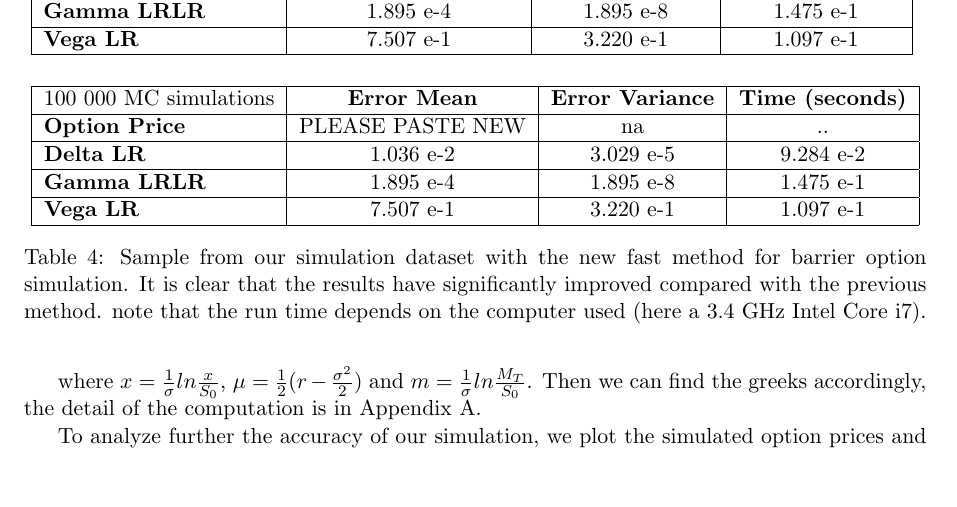
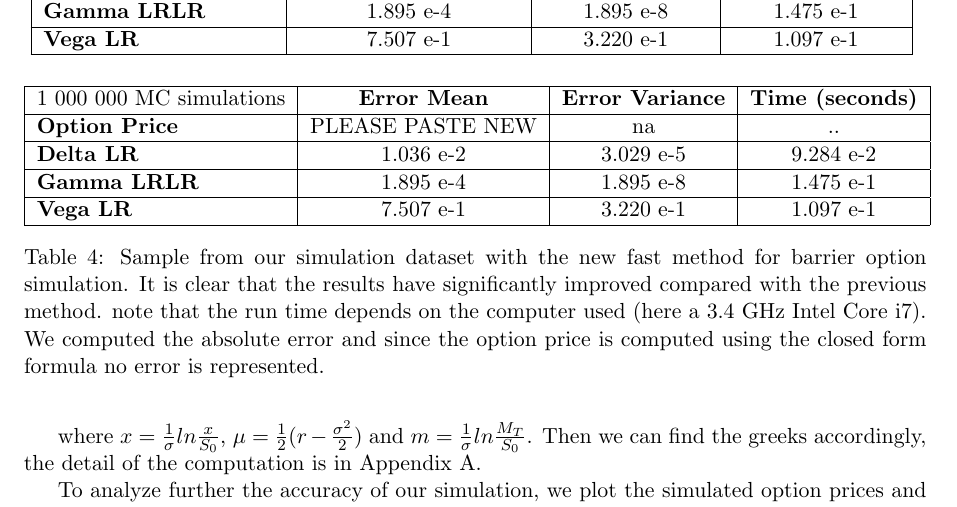
Before and after one commit to ChebbiL/barrier-and-look-back-options, a LaTeX document (report/report_group3.tex): part of page 9 of 14 before the commit and part of page 10 of 15 after it, cut so that both start at the same text, the shorter picture padded with empty space. Compiled offline with pdfLaTeX.

Commit message:
Updated: report.tex

```diff
--- a/report/report_group3.tex
+++ b/report/report_group3.tex
@@ -340,13 +340,13 @@ where $x = {1\over \sigma}ln {x\over S_0}$, $\mu=\frac{1}{2}(r-\frac{\sigma^2}{2
 \vspace*{.5cm}\\
 \begin{tabular}{|l|c|c|c|}
 \hline
-100 000 MC simulations      & \textbf{Error Mean} & \textbf{Error Variance} & \textbf{Time (seconds)} \\ \hline
+1 000 000 MC simulations      & \textbf{Error Mean} & \textbf{Error Variance} & \textbf{Time (seconds)} \\ \hline
 \textbf{Option Price} & PLEASE PASTE NEW &          na         & .. \\ \hline
 \textbf{Delta LR} & 1.036 e-2 & 3.029 e-5 & 9.284 e-2\\ \hline
 \textbf{Gamma LRLR} & 1.895 e-4 & 1.895 e-8& 1.475 e-1\\ \hline
 \textbf{Vega LR} & 7.507 e-1 & 3.220 e-1 & 1.097 e-1\\ \hline
 \end{tabular}
-\caption{Sample from our simulation dataset with the new fast method for barrier option simulation. It is clear that the results have significantly improved compared with the previous method. note that the run time depends on the computer used (here a 3.4 GHz Intel Core i7).}
+\caption{Sample from our simulation dataset with the new fast method for barrier option simulation. It is clear that the results have significantly improved compared with the previous method. note that the run time depends on the computer used (here a 3.4 GHz Intel Core i7). We computed the absolute error and since the option price is computed using the closed form formula no error is represented.}
 \end{table}
 
 To analyze further the accuracy of our simulation, we plot the simulated option prices and greaks versus their theoretical value as barrier increases \ref{fig:barriergraphs}.
```
Also changed, not shown: report/report_group3.pdf, report/report_group3.tex (4 more changed lines).
